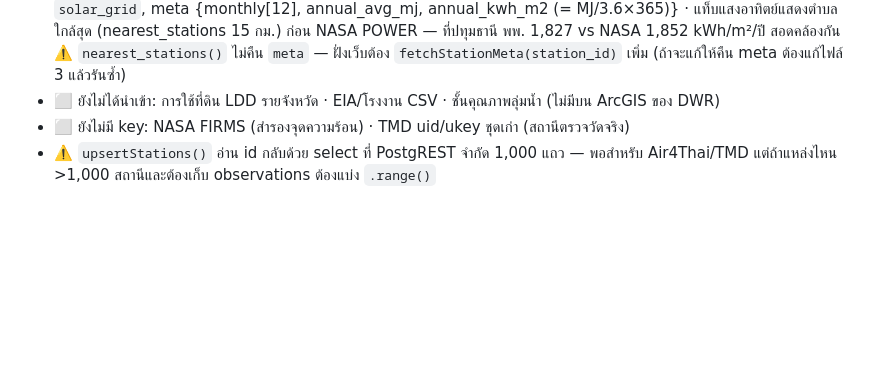
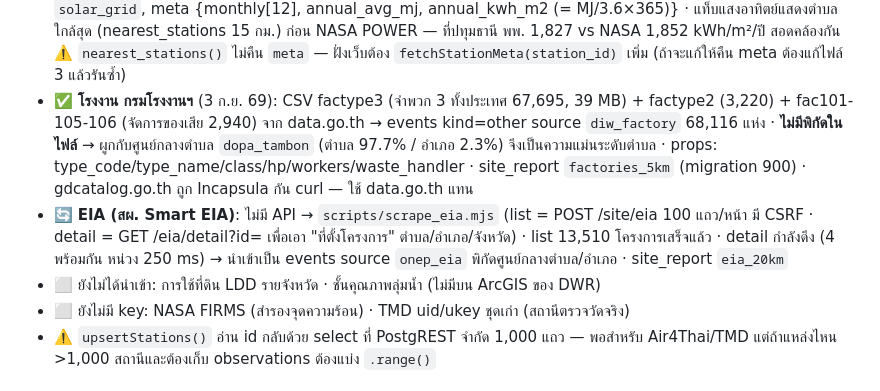
Before and after one commit to peeraponggis/envi_pi, a Markdown page: CLAUDE.md, the part around the change. Rendered like a GitHub page; blank space fills up the shorter version.

Commit message:
บันทึกสถานะโรงงาน/EIA ใน CLAUDE.md แคตตาล็อก และคู่มือติดตั้ง
Co-Authored-By: Claude Fable 5.1 <noreply@anthropic.com>

```diff
--- a/CLAUDE.md
+++ b/CLAUDE.md
@@ -57,7 +57,9 @@
 - ✅ ตำบลโพลิกอน DWR `dwr_tambon` 7,639/7,640 (3 ก.ย. 69) — แปลงที่ข้ามคือเศษ 4 จุดของ ต.สวาย อ.ปรางค์กู่ ศรีสะเกษ (TAMBON_IDN 330709 มี 2 ชิ้น ชิ้นจริงเข้าแล้ว) · TAMBON_IDN ซ้ำได้ (หลายชิ้นต่อตำบล) จึงมี ext_id ซ้ำ 170 แถว — ปกติ · ที่ตั้งในรายงานอ่านจากชั้นนี้ก่อน (ต./อ./จ.) แล้วค่อย Nominatim
 - ✅ **พพ. แผนที่รังสีอาทิตย์** (3 ก.ย. 69): ชุด `sed01` ที่แคตตาล็อกบอกว่า "38 สถานี" จริง ๆ เป็น XLSX **รายตำบล 7,416 จุด พ.ศ. 2560** (จังหวัด/อำเภอ/ตำบล + lat/lon + 12 เดือน หน่วย MJ/m²/วัน ค่า 15–20) → stations `dede_solar` station_type `solar_grid`, meta {monthly[12], annual_avg_mj, annual_kwh_m2 (= MJ/3.6×365)} · แท็บแสงอาทิตย์แสดงตำบลใกล้สุด (nearest_stations 15 กม.) ก่อน NASA POWER — ที่ปทุมธานี พพ. 1,827 vs NASA 1,852 kWh/m²/ปี สอดคล้องกัน
   ⚠️ `nearest_stations()` ไม่คืน `meta` — ฝั่งเว็บต้อง `fetchStationMeta(station_id)` เพิ่ม (ถ้าจะแก้ให้คืน meta ต้องแก้ไฟล์ 3 แล้วรันซ้ำ)
-- ⬜ ยังไม่ได้นำเข้า: การใช้ที่ดิน LDD รายจังหวัด · EIA/โรงงาน CSV · ชั้นคุณภาพลุ่มน้ำ (ไม่มีบน ArcGIS ของ DWR)
+- ✅ **โรงงาน กรมโรงงานฯ** (3 ก.ย. 69): CSV factype3 (จำพวก 3 ทั้งประเทศ 67,695, 39 MB) + factype2 (3,220) + fac101-105-106 (จัดการของเสีย 2,940) จาก data.go.th → events kind=other source `diw_factory` 68,116 แห่ง · **ไม่มีพิกัดในไฟล์** → ผูกกับศูนย์กลางตำบล `dopa_tambon` (ตำบล 97.7% / อำเภอ 2.3%) จึงเป็นความแม่นระดับตำบล · props: type_code/type_name/class/hp/workers/waste_handler · site_report `factories_5km` (migration 900) · gdcatalog.go.th ถูก Incapsula กัน curl — ใช้ data.go.th แทน
+- 🔄 **EIA (สผ. Smart EIA)**: ไม่มี API → `scripts/scrape_eia.mjs` (list = POST /site/eia 100 แถว/หน้า มี CSRF · detail = GET /eia/detail?id= เพื่อเอา "ที่ตั้งโครงการ" ตำบล/อำเภอ/จังหวัด) · list 13,510 โครงการเสร็จแล้ว · detail กำลังดึง (4 พร้อมกัน หน่วง 250 ms) → นำเข้าเป็น events source `onep_eia` พิกัดศูนย์กลางตำบล/อำเภอ · site_report `eia_20km`
+- ⬜ ยังไม่ได้นำเข้า: การใช้ที่ดิน LDD รายจังหวัด · ชั้นคุณภาพลุ่มน้ำ (ไม่มีบน ArcGIS ของ DWR)
 - ⬜ ยังไม่มี key: NASA FIRMS (สำรองจุดความร้อน) · TMD uid/ukey ชุดเก่า (สถานีตรวจวัดจริง)
 - ⚠️ `upsertStations()` อ่าน id กลับด้วย select ที่ PostgREST จำกัด 1,000 แถว — พอสำหรับ Air4Thai/TMD แต่ถ้าแหล่งไหน >1,000 สถานีและต้องเก็บ observations ต้องแบ่ง `.range()`
 
```
Also changed, not shown: docs/ขั้นตอนติดตั้ง Supabase.md (+3 -1 lines), docs/แหล่งข้อมูลราชการ.md (+2 -2 lines).
